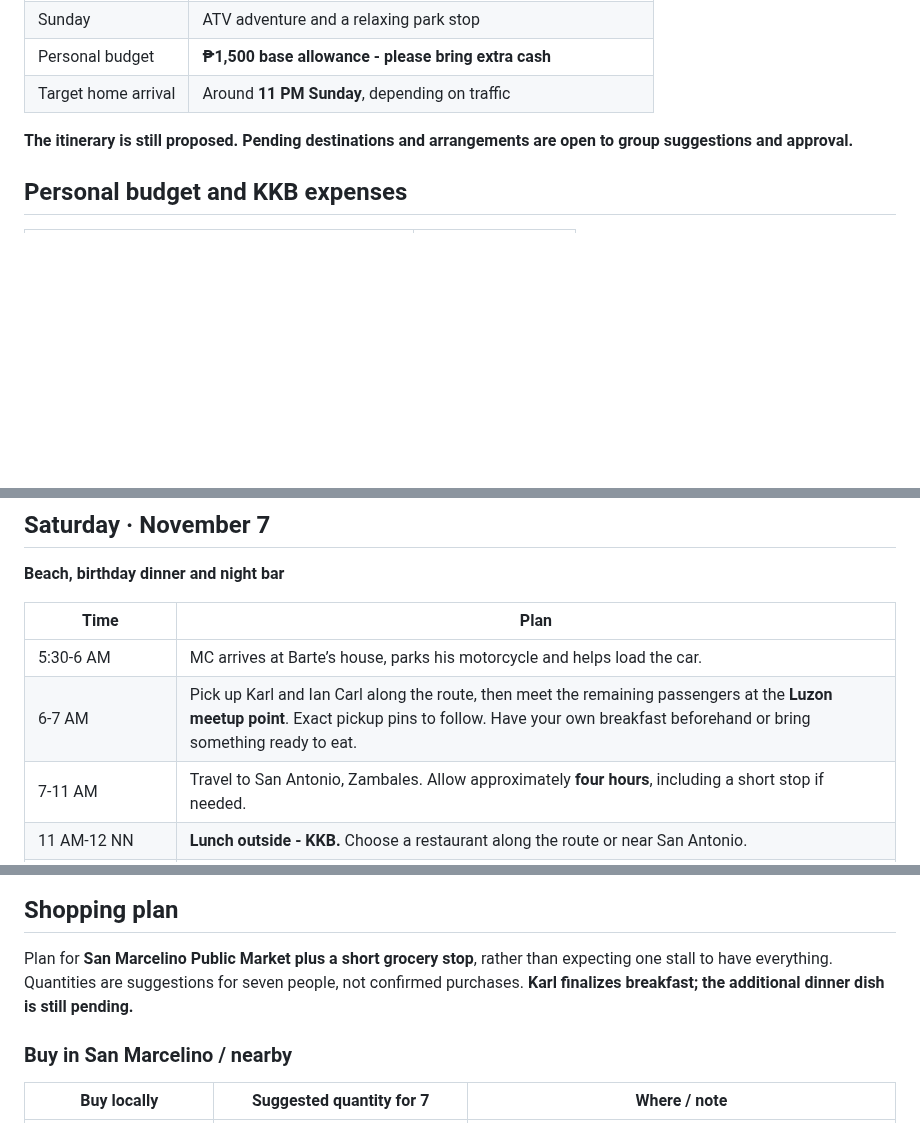
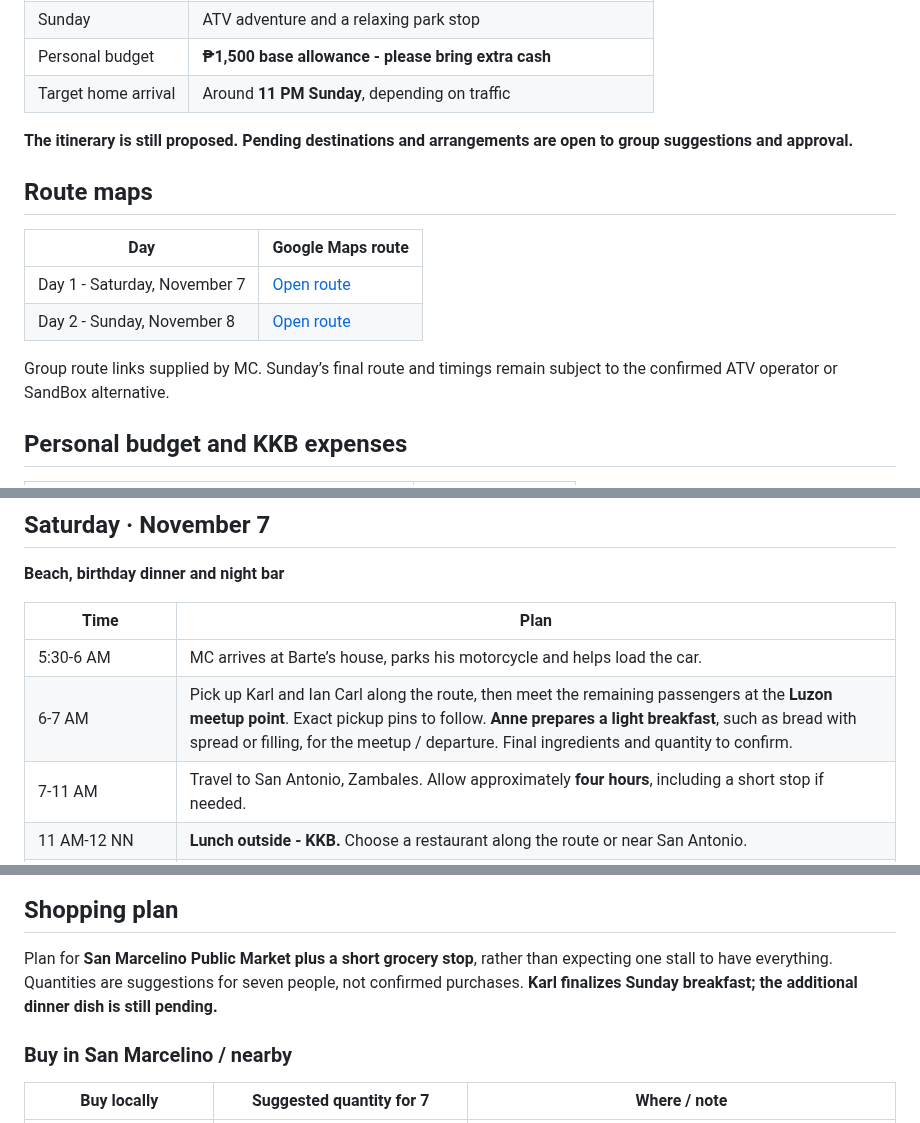
Before and after one commit to itsmcliam/Birthday-Plan, a Markdown page: README.md, 3 parts joined by grey strips. GitHub-like rendering; blank space fills up the shorter version.

Commit message:
Add updated route maps and assign Anne Saturday breakfast

```diff
--- a/README.md
+++ b/README.md
@@ -21,6 +21,15 @@ A joint birthday celebration for **MC, Richelle and Paul**, with an overnight st
 
 **The itinerary is still proposed. Pending destinations and arrangements are open to group suggestions and approval.**
 
+## Route maps
+
+| Day | Google Maps route |
+| --- | --- |
+| Day 1 - Saturday, November 7 | [Open route](https://maps.app.goo.gl/bow4Z7npJpLcuBze9) |
+| Day 2 - Sunday, November 8 | [Open route](https://maps.app.goo.gl/9TENoR7mgRZXrqK6A) |
+
+Group route links supplied by MC. Sunday’s final route and timings remain subject to the confirmed ATV operator or SandBox alternative.
+
 ## Personal budget and KKB expenses
 
 | Expense per friend | Suggested amount |
@@ -83,7 +91,7 @@ These are the **last recorded attendance statuses**. Please reconfirm availabili
 | Time | Plan |
 | --- | --- |
 | 5:30&#8209;6&nbsp;AM | MC arrives at Barte’s house, parks his motorcycle and helps load the car. |
-| 6&#8209;7&nbsp;AM | Pick up Karl and Ian Carl along the route, then meet the remaining passengers at the **Luzon meetup point**. Exact pickup pins to follow. Have your own breakfast beforehand or bring something ready to eat. |
+| 6&#8209;7&nbsp;AM | Pick up Karl and Ian Carl along the route, then meet the remaining passengers at the **Luzon meetup point**. Exact pickup pins to follow. **Anne prepares a light breakfast**, such as bread with spread or filling, for the meetup / departure. Final ingredients and quantity to confirm. |
 | 7&#8209;11&nbsp;AM | Travel to San Antonio, Zambales. Allow approximately **four hours**, including a short stop if needed. |
 | 11&nbsp;AM&#8209;12&nbsp;NN | **Lunch outside - KKB.** Choose a restaurant along the route or near San Antonio. |
 | 12&#8209;1:30&nbsp;PM | Shop at **San Marcelino Public Market**, then a grocery for missing items. Buy dinner and breakfast ingredients, fruit, cake, snacks, drinks, water and ice. Allow 60-90 minutes; Karl identifies the breakfast ingredients. |
@@ -154,7 +162,7 @@ flowchart TD
 
 ## Shopping plan
 
-Plan for **San Marcelino Public Market plus a short grocery stop**, rather than expecting one stall to have everything. Quantities are suggestions for seven people, not confirmed purchases. **Karl finalizes breakfast; the additional dinner dish is still pending.**
+Plan for **San Marcelino Public Market plus a short grocery stop**, rather than expecting one stall to have everything. Quantities are suggestions for seven people, not confirmed purchases. **Karl finalizes Sunday breakfast; the additional dinner dish is still pending.**
 
 ### Buy in San Marcelino / nearby
 
```
Also changed, not shown: other parts of README.md (+7 -6 lines), assets/trip-overview.png, 4 other files.
